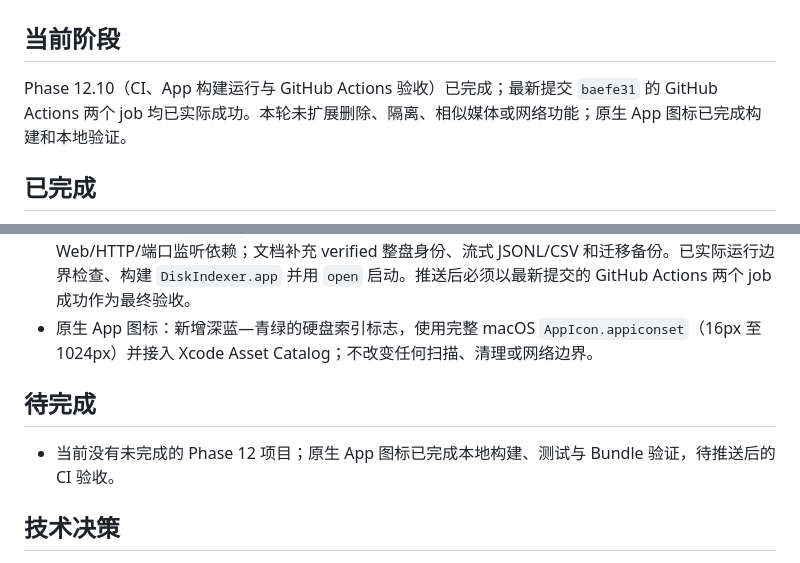
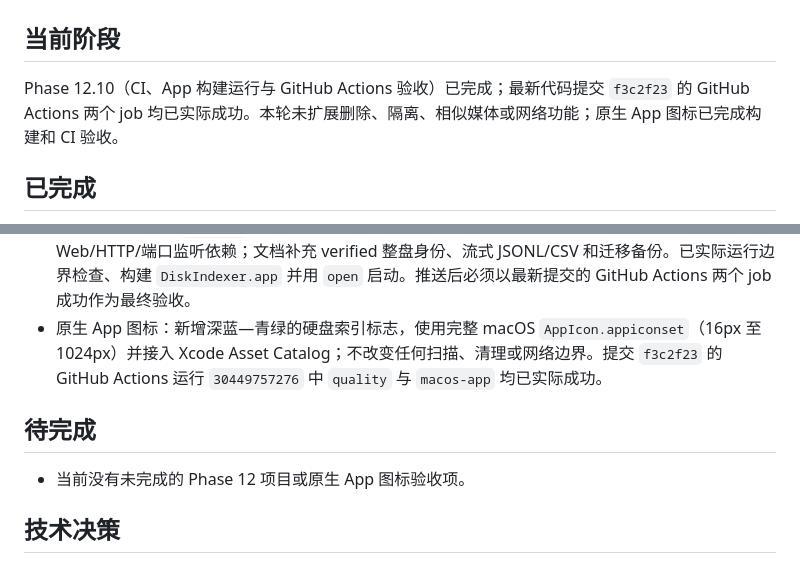
Before and after one commit to taoking/disk-indexer, a Markdown page: plan.md, 2 parts joined by grey strips. Drawn GitHub-style.

Commit message:
记录原生图标 CI 验收

```diff
--- a/plan.md
+++ b/plan.md
@@ -2,7 +2,7 @@
 
 ## 当前阶段
 
-Phase 12.10（CI、App 构建运行与 GitHub Actions 验收）已完成；最新提交 `baefe31` 的 GitHub Actions 两个 job 均已实际成功。本轮未扩展删除、隔离、相似媒体或网络功能；原生 App 图标已完成构建和本地验证。
+Phase 12.10（CI、App 构建运行与 GitHub Actions 验收）已完成；最新代码提交 `f3c2f23` 的 GitHub Actions 两个 job 均已实际成功。本轮未扩展删除、隔离、相似媒体或网络功能；原生 App 图标已完成构建和 CI 验收。
 
 ## 已完成
 
@@ -34,11 +34,11 @@ Phase 12.10（CI、App 构建运行与 GitHub Actions 验收）已完成；最
 - Phase 12.8：`duplicates --csv` 改用内容 ID keyset 分页直接写入 CSV，新增 `duplicates --jsonl` 逐组输出 JSON Lines；两者不再先汇总完整重复报告。回归测试验证流式 CSV 与 JSONL 输出；Rust 质量门（7 单元、18 集成）与 Swift 6 项测试均通过。
 - Phase 12.9：数据库路径仅会在设置页验证成功后写入 `UserDefaults`；启动时读取非空持久值，否则使用默认 Application Support 路径。新增隔离 UserDefaults suite 的持久化测试；Swift 测试增至 7 项。
 - Phase 12.10：CI `quality` job 增加原生边界守卫，检查 Rust 核心与 Swift App 代码不得重新引入 Web/HTTP/端口监听依赖；文档补充 verified 整盘身份、流式 JSONL/CSV 和迁移备份。已实际运行边界检查、构建 `DiskIndexer.app` 并用 `open` 启动。推送后必须以最新提交的 GitHub Actions 两个 job 成功作为最终验收。
-- 原生 App 图标：新增深蓝—青绿的硬盘索引标志，使用完整 macOS `AppIcon.appiconset`（16px 至 1024px）并接入 Xcode Asset Catalog；不改变任何扫描、清理或网络边界。
+- 原生 App 图标：新增深蓝—青绿的硬盘索引标志，使用完整 macOS `AppIcon.appiconset`（16px 至 1024px）并接入 Xcode Asset Catalog；不改变任何扫描、清理或网络边界。提交 `f3c2f23` 的 GitHub Actions 运行 `30449757276` 中 `quality` 与 `macos-app` 均已实际成功。
 
 ## 待完成
 
-- 当前没有未完成的 Phase 12 项目；原生 App 图标已完成本地构建、测试与 Bundle 验证，待推送后的 CI 验收。
+- 当前没有未完成的 Phase 12 项目或原生 App 图标验收项。
 
 
 ## 技术决策
```
